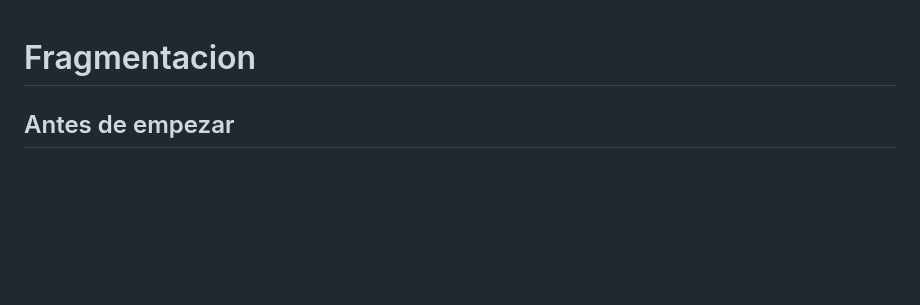
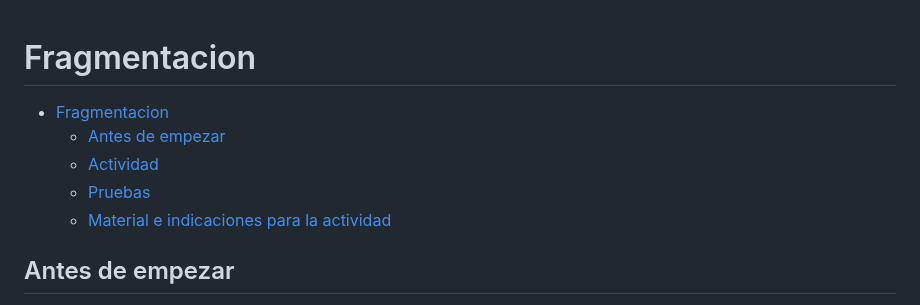
Before and after one commit to init-nahuel/redes, a Markdown page: actividades/fragmentacion/resumen.md, the part around the change. GitHub-like rendering; blank space fills up the shorter version.

```diff
--- a/actividades/fragmentacion/resumen.md
+++ b/actividades/fragmentacion/resumen.md
@@ -1,4 +1,10 @@
 # Fragmentacion
+
+- [Fragmentacion](#fragmentacion)
+  - [Antes de empezar](#antes-de-empezar)
+  - [Actividad](#actividad)
+  - [Pruebas](#pruebas)
+  - [Material e indicaciones para la actividad](#material-e-indicaciones-para-la-actividad)
 
 ## Antes de empezar
 
```
Also changed, not shown: actividades/forwarding_basico/resumen.md (+9 -0 lines).
